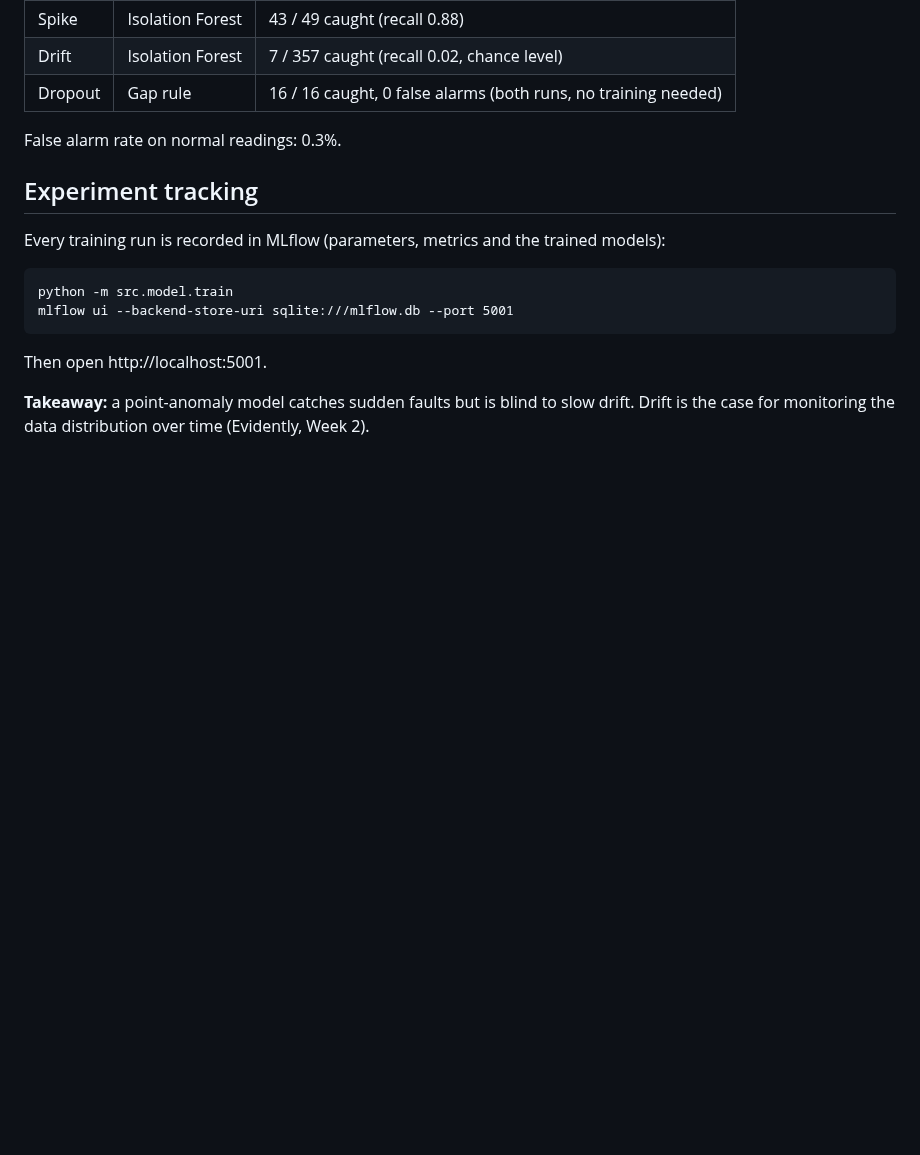
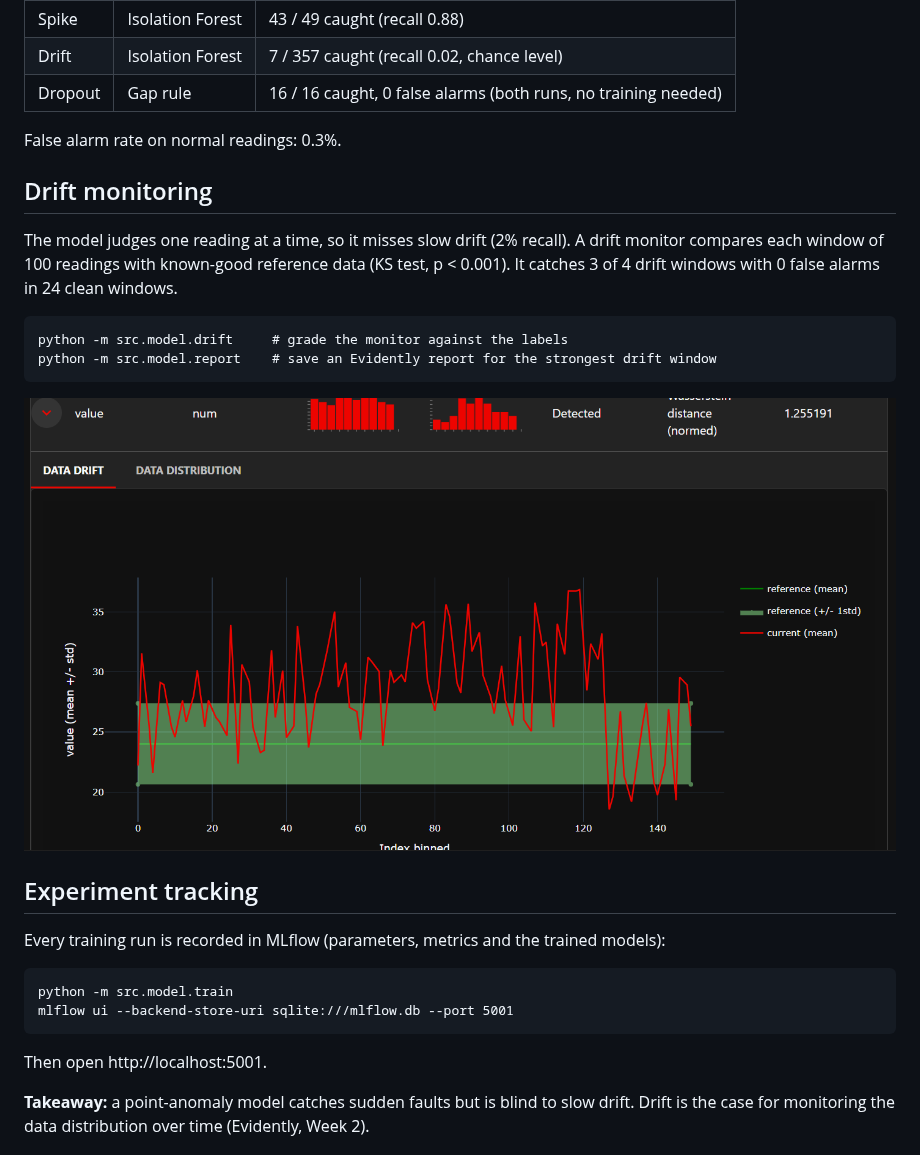
Before and after one commit to Xbalawi/iot-fleet-mlops, a Markdown page: README.md, the part around the change. Rendered like a GitHub page; pictures changed too: docs/drift-report.png (added); blank space fills up the shorter version.

Commit message:
Add drift monitor and Evidently report

```diff
--- a/README.md
+++ b/README.md
@@ -48,6 +48,17 @@ Dropouts use a gap rule (a reading arriving more than 3x later than usual), beca
 | Dropout | Gap rule | 16 / 16 caught, 0 false alarms (both runs, no training needed) |
 
 False alarm rate on normal readings: 0.3%.
+
+## Drift monitoring
+
+The model judges one reading at a time, so it misses slow drift (2% recall). A drift monitor
+compares each window of 100 readings with known-good reference data (KS test, p < 0.001).
+It catches 3 of 4 drift windows with 0 false alarms in 24 clean windows.
+
+    python -m src.model.drift     # grade the monitor against the labels
+    python -m src.model.report    # save an Evidently report for the strongest drift window
+
+![Evidently drift report](docs/drift-report.png)
 
 ## Experiment tracking
 
```
Also changed, not shown: 6 other files.
